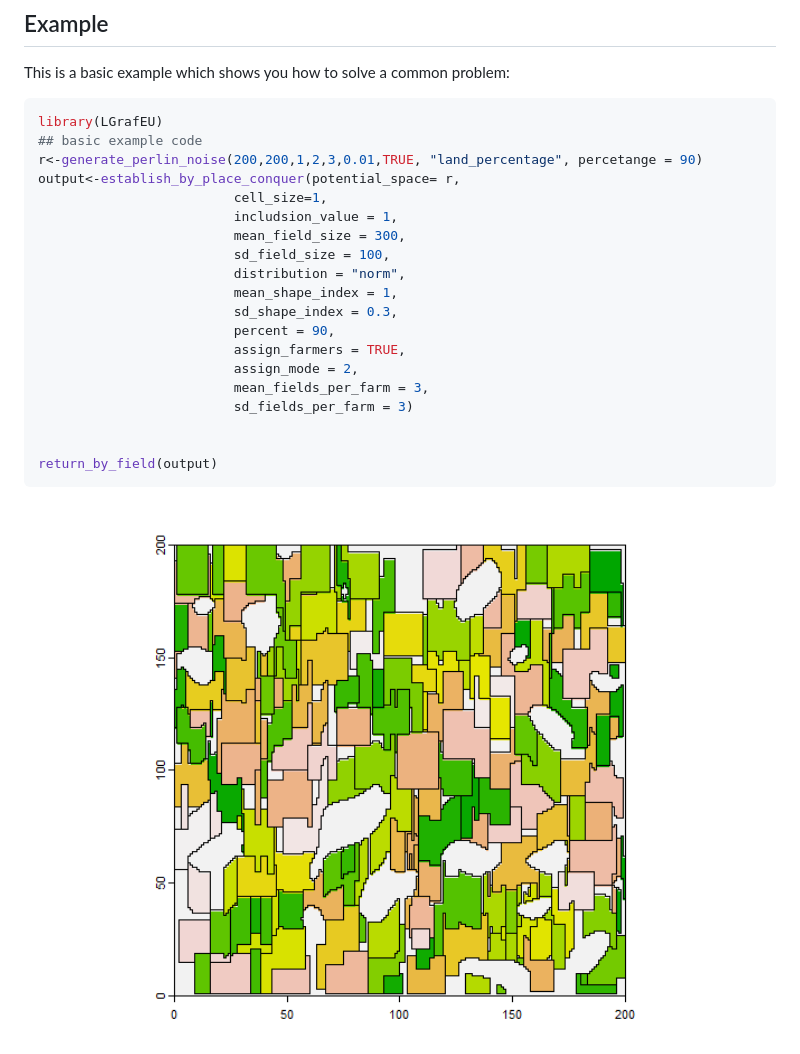
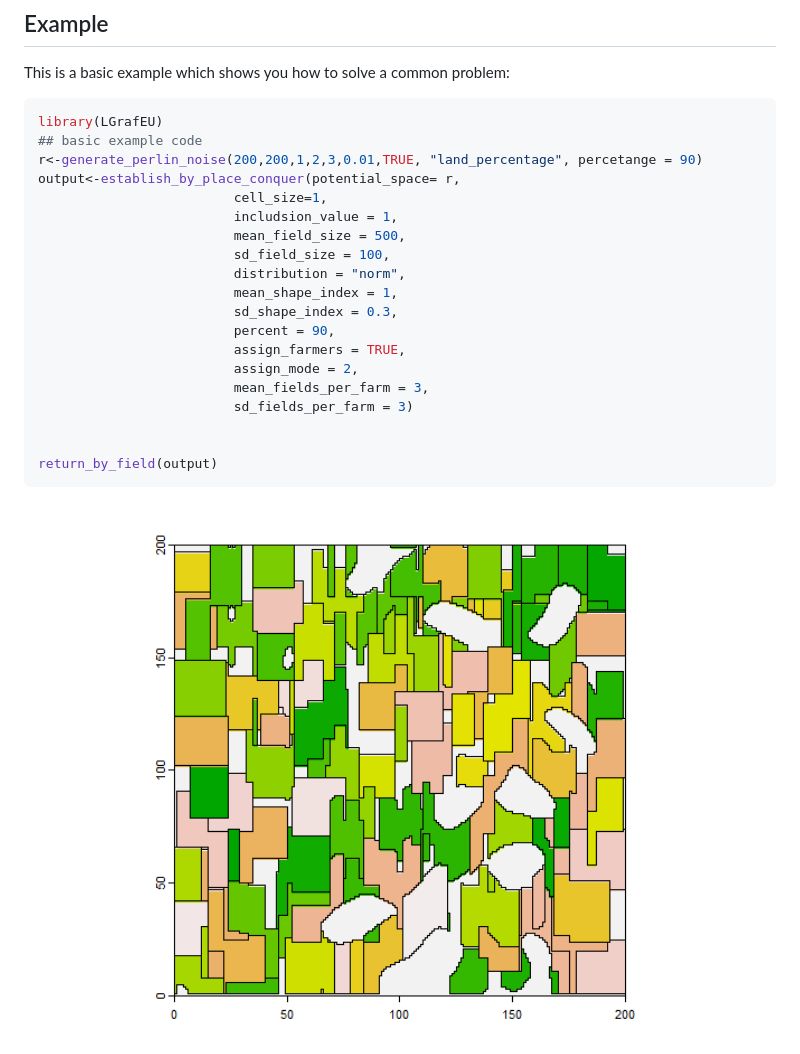
Before and after one commit to pogoyoly/LGrafEU, a Markdown page: README.md, the part around the change. Rendered like a GitHub page; pictures changed too: man/figures/README-example-1.png.

Commit message:
new fig

```diff
--- a/README.md
+++ b/README.md
@@ -42,7 +42,7 @@ r<-generate_perlin_noise(200,200,1,2,3,0.01,TRUE, "land_percentage", percetange
 output<-establish_by_place_conquer(potential_space= r,
                          cell_size=1,
                          includsion_value = 1,
-                         mean_field_size = 300,
+                         mean_field_size = 500,
                          sd_field_size = 100,
                          distribution = "norm",
                          mean_shape_index = 1,
```
Also changed, not shown: 1 other file.
